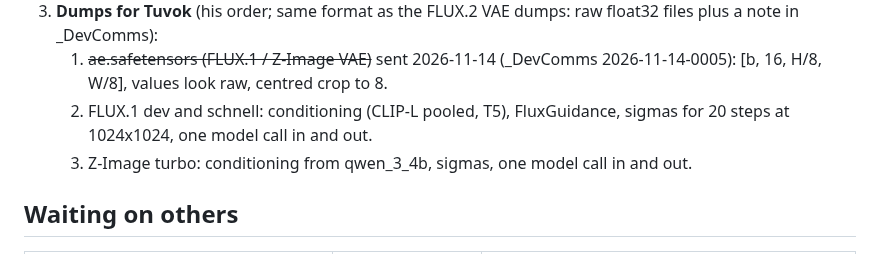
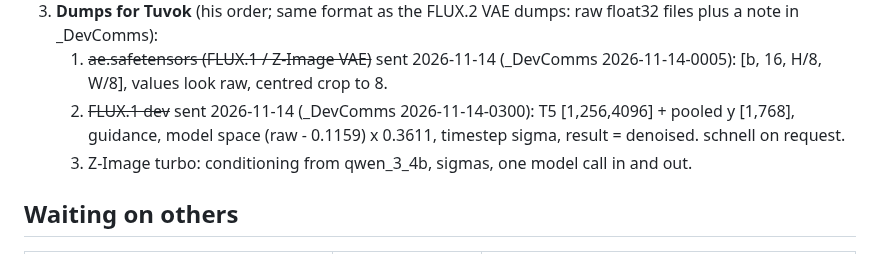
Before and after one commit to LostBeard/SpawnGen, a Markdown page: docs/PLANS.md, the part around the change. Drawn GitHub-style.

Commit message:
PLANS.md: FLUX.1 dev dumps sent to Tuvok
Co-Authored-By: Claude Opus 5.5 <noreply@anthropic.com>
Claude-Session: https://claude.ai/code/session_01ULMSNoFJs4qtRSKswqHjKB

```diff
--- a/docs/PLANS.md
+++ b/docs/PLANS.md
@@ -27,7 +27,7 @@ browser, with no Python. SpawnGen also works out the SpawnDev libraries on a rea
      the 1024 x 1024 template once, then merge when ML 5.8.17 is on nuget.org.
 3. **Dumps for Tuvok** (his order; same format as the FLUX.2 VAE dumps: raw float32 files plus a note in _DevComms):
    1. ~~ae.safetensors (FLUX.1 / Z-Image VAE)~~ sent 2026-11-14 (_DevComms 2026-11-14-0005): [b, 16, H/8, W/8], values look raw, centred crop to 8.
-   2. FLUX.1 dev and schnell: conditioning (CLIP-L pooled, T5), FluxGuidance, sigmas for 20 steps at 1024x1024, one model call in and out.
+   2. ~~FLUX.1 dev~~ sent 2026-11-14 (_DevComms 2026-11-14-0300): T5 [1,256,4096] + pooled y [1,768], guidance, model space (raw - 0.1159) x 0.3611, timestep sigma, result = denoised. schnell on request.
    3. Z-Image turbo: conditioning from qwen_3_4b, sigmas, one model call in and out.
 
 ## Waiting on others
```
